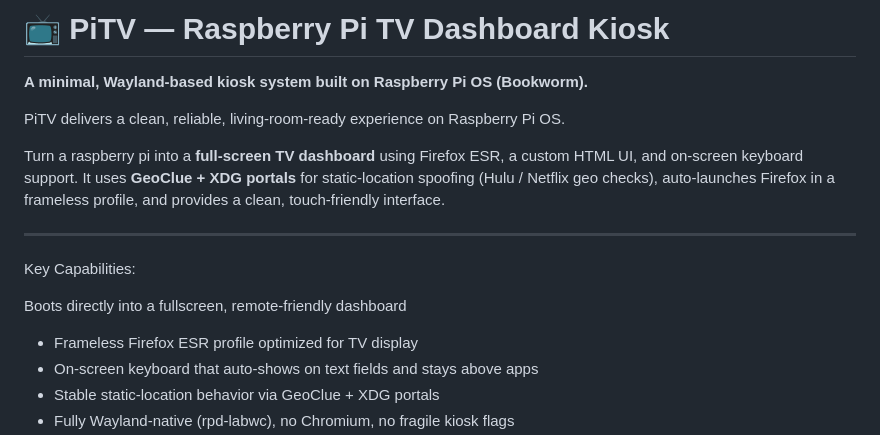
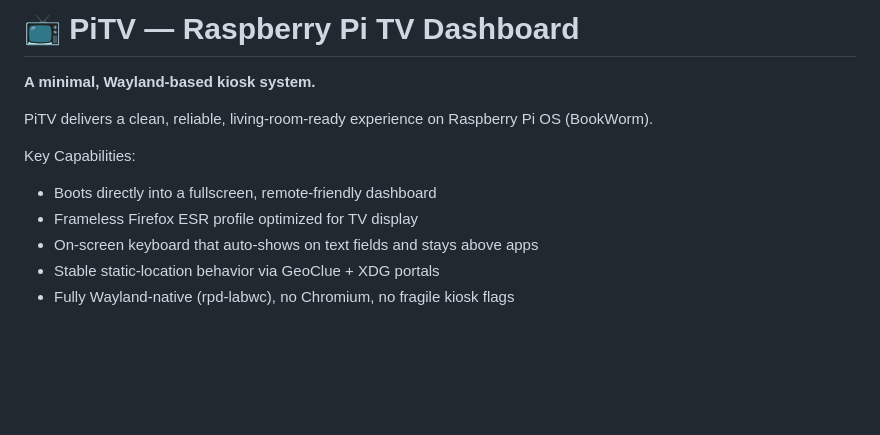
Before and after one commit to jkz1one/PiTV, a Markdown page: readme.md, the part around the change. Drawn GitHub-style; blank space fills up the shorter version.

Commit message:
Revise readme for clarity and conciseness
Updated the readme to clarify the project description and capabilities.

```diff
--- a/readme.md
+++ b/readme.md
@@ -1,18 +1,12 @@
-# 📺 PiTV — Raspberry Pi TV Dashboard Kiosk
+# 📺 PiTV — Raspberry Pi TV Dashboard
 
-**A minimal, Wayland-based kiosk system built on Raspberry Pi OS (Bookworm).**
+**A minimal, Wayland-based kiosk system.**
 
-PiTV delivers a clean, reliable, living-room-ready experience on Raspberry Pi OS.
-
-Turn a raspberry pi into a **full-screen TV dashboard** using Firefox ESR, a custom HTML UI, and on-screen keyboard support.
-It uses **GeoClue + XDG portals** for static-location spoofing (Hulu / Netflix geo checks), auto-launches Firefox in a frameless profile, and provides a clean, touch-friendly interface.
-
----
-
+PiTV delivers a clean, reliable, living-room-ready experience on Raspberry Pi OS (BookWorm).
 
 Key Capabilities:
 
-Boots directly into a fullscreen, remote-friendly dashboard
+* Boots directly into a fullscreen, remote-friendly dashboard
 * Frameless Firefox ESR profile optimized for TV display
 * On-screen keyboard that auto-shows on text fields and stays above apps
 * Stable static-location behavior via GeoClue + XDG portals
```
